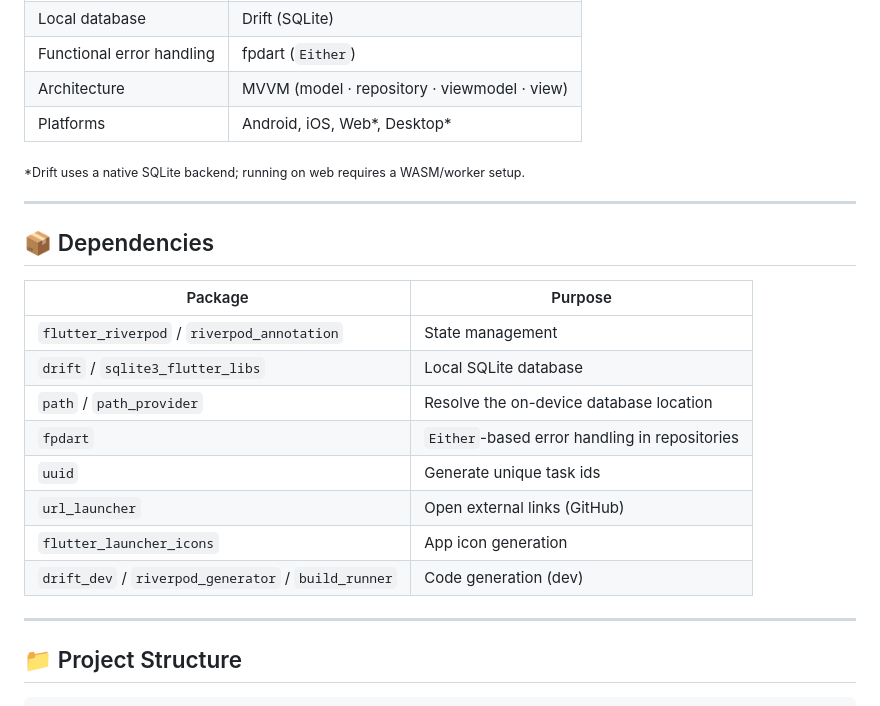
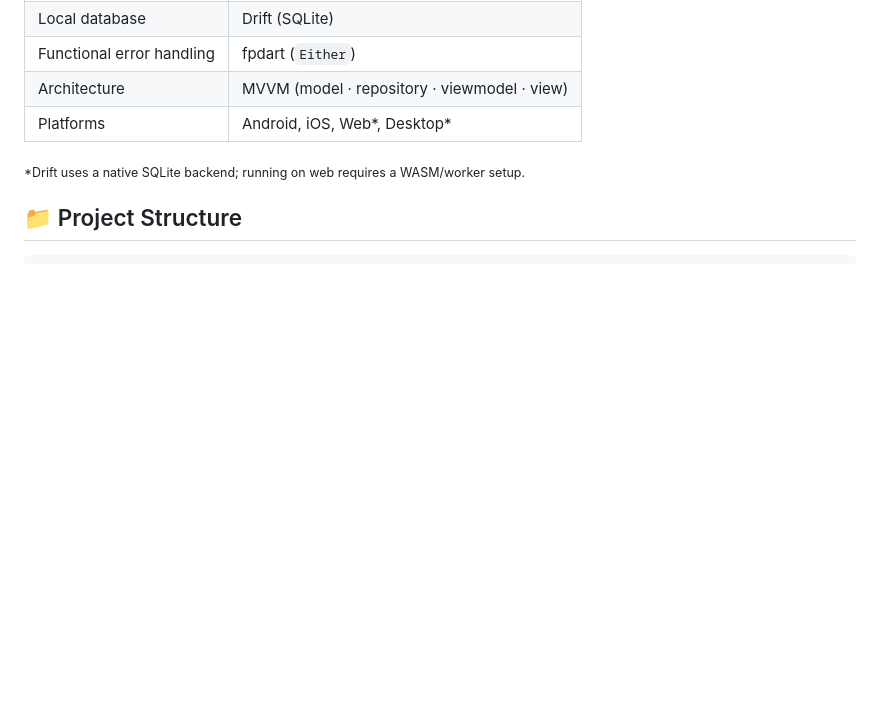
Before and after one commit to joshitha1808/planit, a Markdown page: README.md, the part around one of its changes. Rendered like a GitHub page; blank space fills up the shorter version.

Commit message:
docs: update README with new screenshots and improve formatting

```diff
--- a/README.md
+++ b/README.md
@@ -68,23 +63,6 @@ things done.
 | Platforms | Android, iOS, Web*, Desktop* |
 
 <sub>*Drift uses a native SQLite backend; running on web requires a WASM/worker setup.</sub>
-
----
-
-## 📦 Dependencies
-
-| Package | Purpose |
-|---------|---------|
-| `flutter_riverpod` / `riverpod_annotation` | State management |
-| `drift` / `sqlite3_flutter_libs` | Local SQLite database |
-| `path` / `path_provider` | Resolve the on-device database location |
-| `fpdart` | `Either`-based error handling in repositories |
-| `uuid` | Generate unique task ids |
-| `url_launcher` | Open external links (GitHub) |
-| `flutter_launcher_icons` | App icon generation |
-| `drift_dev` / `riverpod_generator` / `build_runner` | Code generation (dev) |
-
----
 
 ## 📁 Project Structure
 
```
Also changed, not shown: other parts of README.md (+24 -29 lines).
